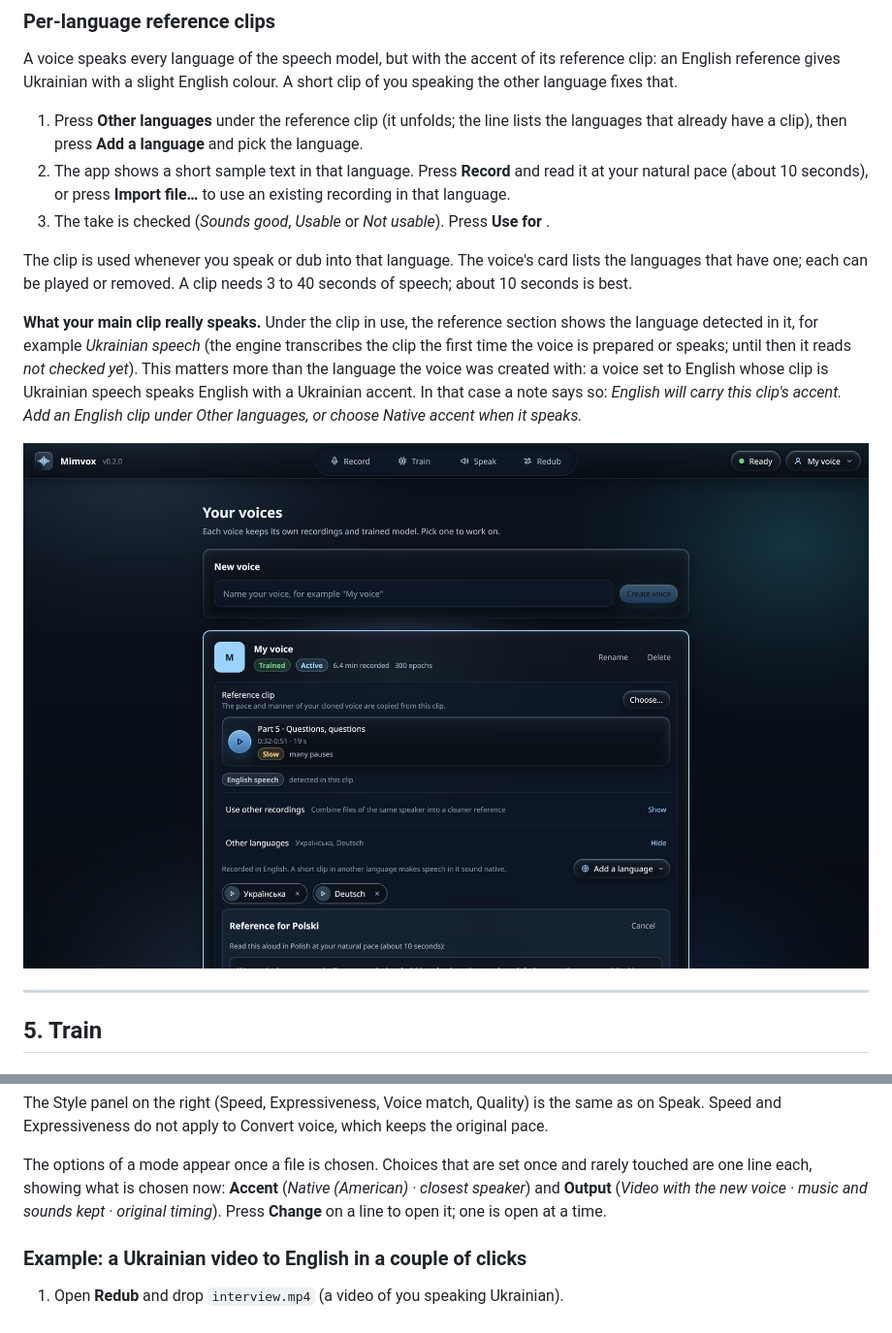
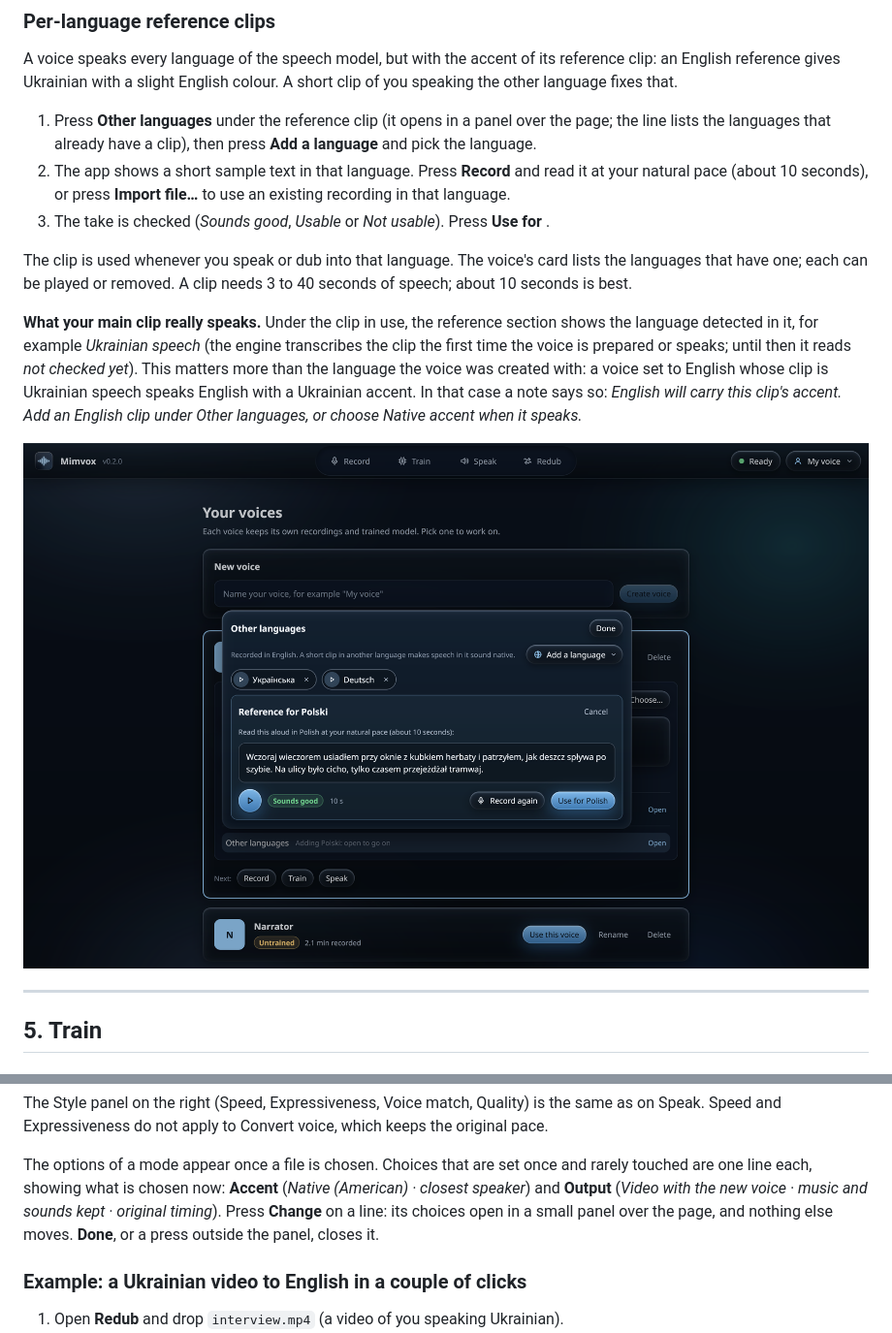
Before and after one commit to tarpetos/mimvox, a Markdown page: docs/usage.md, 2 parts joined by grey strips. Shown at 97% size. Rendered like a GitHub page; pictures changed too: docs/screenshots/usage-voices-languages.png.

```diff
--- a/docs/usage.md
+++ b/docs/usage.md
@@ -430,8 +430,8 @@ Details:
 A voice speaks every language of the speech model, but with the accent of its reference clip: an English reference
 gives Ukrainian with a slight English colour. A short clip of you speaking the other language fixes that.
 
-1. Press **Other languages** under the reference clip (it unfolds; the line lists the languages that already have a
-   clip), then press **Add a language** and pick the language.
+1. Press **Other languages** under the reference clip (it opens in a panel over the page; the line lists the
+   languages that already have a clip), then press **Add a language** and pick the language.
 2. The app shows a short sample text in that language. Press **Record** and read it at your natural pace (about 10
    seconds), or press **Import file…** to use an existing recording in that language.
 3. The take is checked (*Sounds good*, *Usable* or *Not usable*). Press **Use for <language>**.
@@ -737,7 +737,8 @@ Expressiveness do not apply to Convert voice, which keeps the original pace.
 
 The options of a mode appear once a file is chosen. Choices that are set once and rarely touched are one line each,
 showing what is chosen now: **Accent** (*Native (American) · closest speaker*) and **Output** (*Video with the new
-voice · music and sounds kept · original timing*). Press **Change** on a line to open it; one is open at a time.
+voice · music and sounds kept · original timing*). Press **Change** on a line: its choices open in a small panel
+over the page, and nothing else moves. **Done**, or a press outside the panel, closes it.
 
 ### Example: a Ukrainian video to English in a couple of clicks
 
```
Also changed, not shown: other parts of docs/usage.md (+1 -1 lines), CHANGELOG.md (+3 -3 lines), docs/screenshots/usage-voices-media.png, docs/screenshots/usage-voices.png, docs/screenshots/voices.png, 6 other files.
